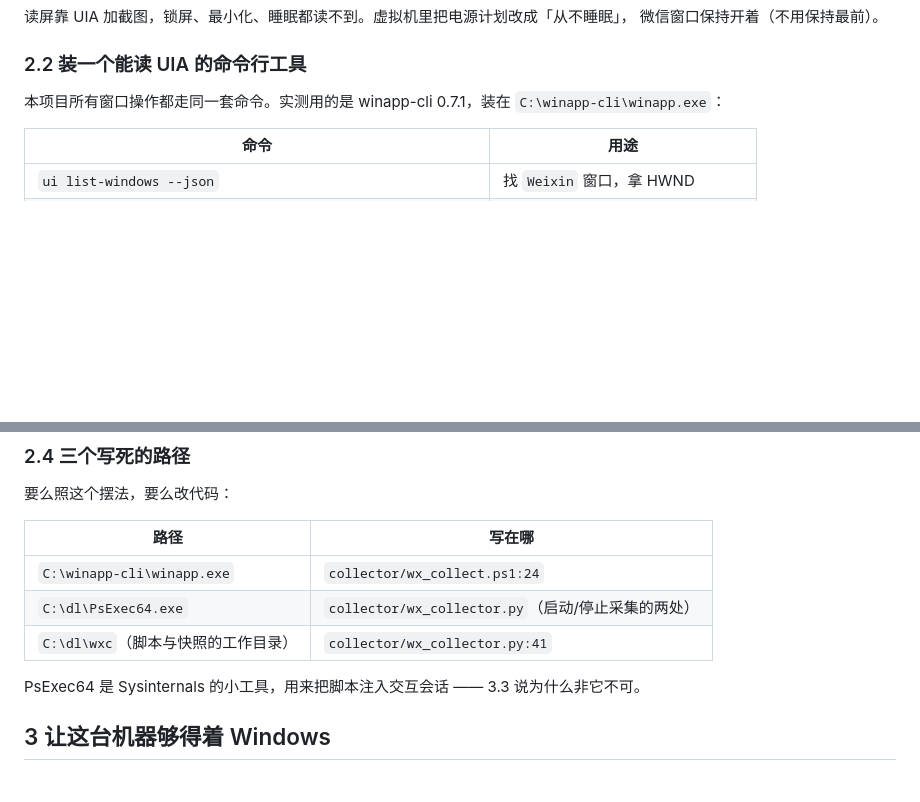
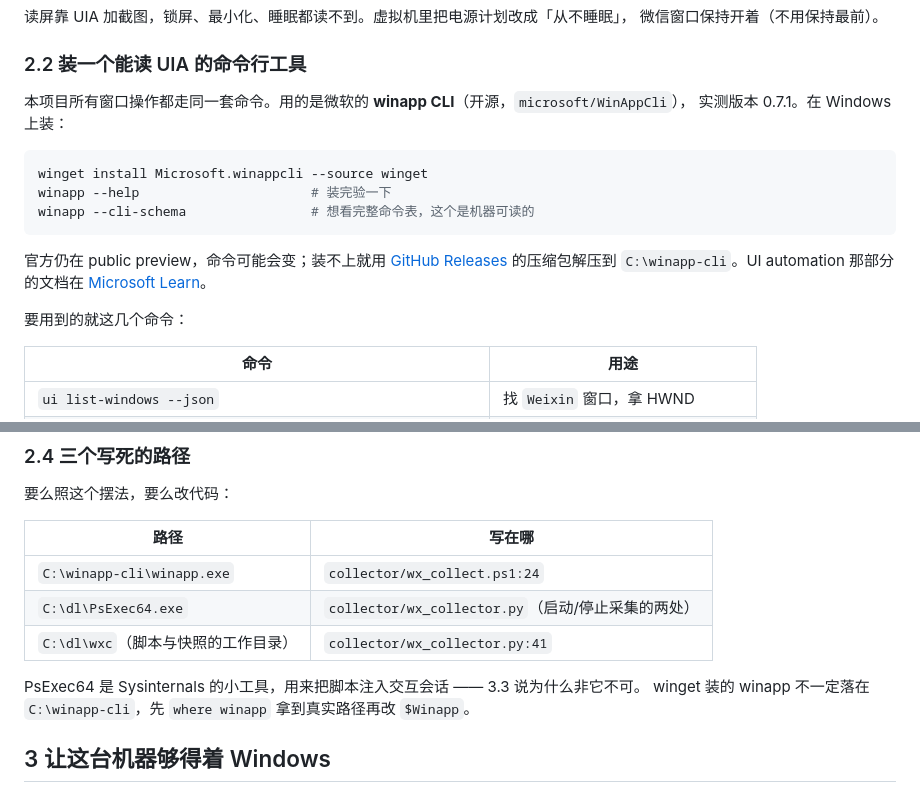
Before and after one commit to Khriaaaa/wx-reply-assistant, a Markdown page: INSTALL.md, 2 parts joined by grey strips. GitHub-like rendering; blank space fills up the shorter version.

Commit message:
INSTALL：补 winapp CLI 的来源与安装（微软开源，winget）

````diff
--- a/INSTALL.md
+++ b/INSTALL.md
@@ -31,7 +31,21 @@ README 里的「快速开始」只有五步 —— 因为它假设你已经有
 
 ### 2.2 装一个能读 UIA 的命令行工具
 
-本项目所有窗口操作都走同一套命令。实测用的是 winapp-cli 0.7.1，装在 `C:\winapp-cli\winapp.exe`：
+本项目所有窗口操作都走同一套命令。用的是微软的 **winapp CLI**（开源，`microsoft/WinAppCli`），
+实测版本 0.7.1。在 Windows 上装：
+
+```powershell
+winget install Microsoft.winappcli --source winget
+winapp --help                      # 装完验一下
+winapp --cli-schema                # 想看完整命令表，这个是机器可读的
+```
+
+官方仍在 public preview，命令可能会变；装不上就用
+[GitHub Releases](https://github.com/microsoft/WinAppCli/releases/latest) 的压缩包解压到
+`C:\winapp-cli`。UI automation 那部分的文档在
+[Microsoft Learn](https://learn.microsoft.com/en-us/windows/apps/dev-tools/winapp-cli/ui-automation)。
+
+要用到的就这几个命令：
 
 | 命令 | 用途 |
 | --- | --- |
@@ -68,6 +82,8 @@ C:\winapp-cli\winapp.exe ui inspect chat_message_list -a Weixin -d 12 --json
 | `C:\dl\wxc`（脚本与快照的工作目录） | `collector/wx_collector.py:41` |
 
 PsExec64 是 Sysinternals 的小工具，用来把脚本注入交互会话 —— 3.3 说为什么非它不可。
+winget 装的 winapp 不一定落在 `C:\winapp-cli`，先 `where winapp` 拿到真实路径再改
+`$Winapp`。
 
 ## 3 让这台机器够得着 Windows
 
````
